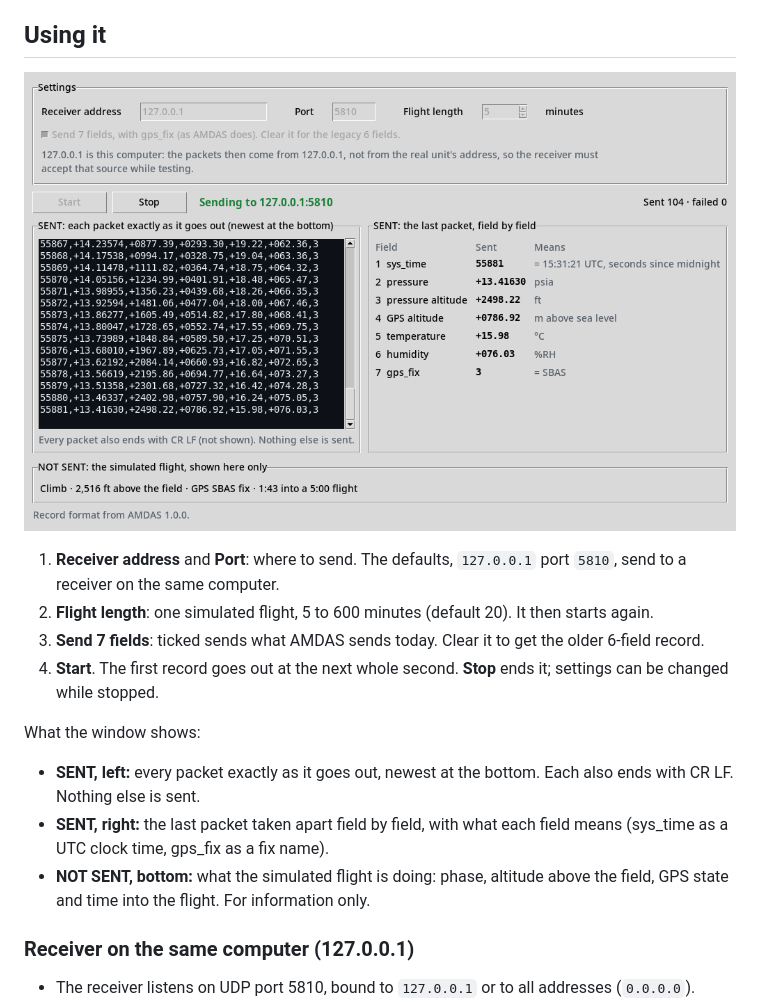
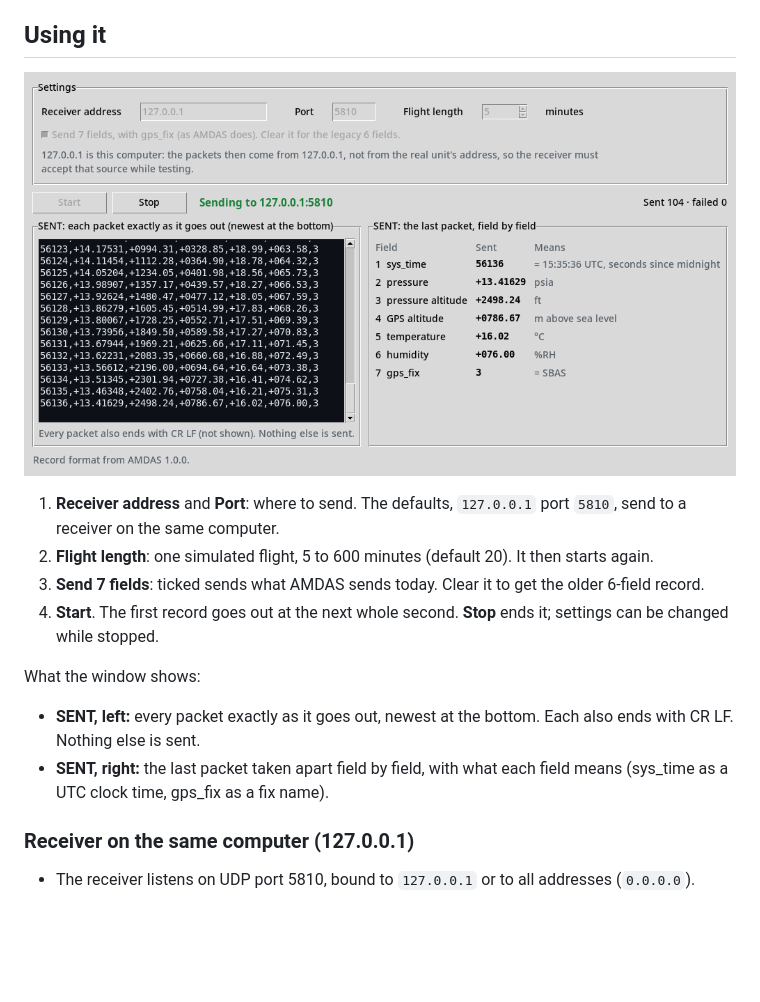
Before and after one commit to justsomeguy1983/amdas-udp-sender, a Markdown page: README.md, the part around the change. GitHub-like rendering; pictures changed too: docs/sender.png; blank space fills up the shorter version.

Commit message:
Window: remove the simulated-flight box; only what is sent is shown
Co-Authored-By: Claude Opus 5.5 <noreply@anthropic.com>

```diff
--- a/README.md
+++ b/README.md
@@ -30,8 +30,6 @@ What the window shows:
   Nothing else is sent.
 - **SENT, right:** the last packet taken apart field by field, with what each field means (sys_time as a
   UTC clock time, gps_fix as a fix name).
-- **NOT SENT, bottom:** what the simulated flight is doing: phase, altitude above the field, GPS state and
-  time into the flight. For information only.
 
 ### Receiver on the same computer (127.0.0.1)
 
```
Also changed, not shown: 1 other file.
